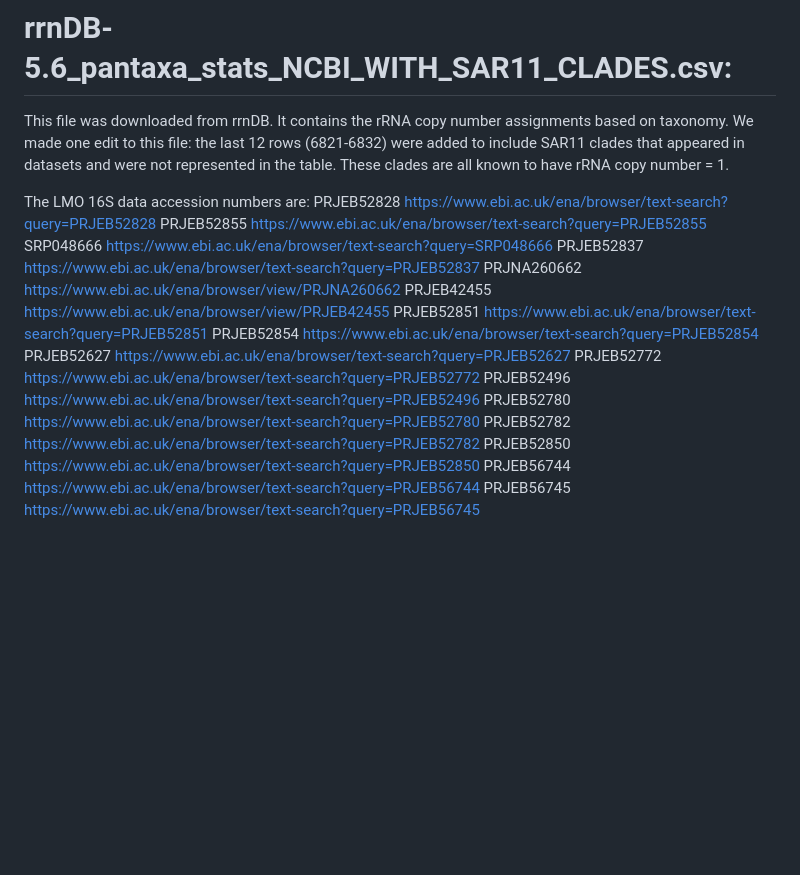
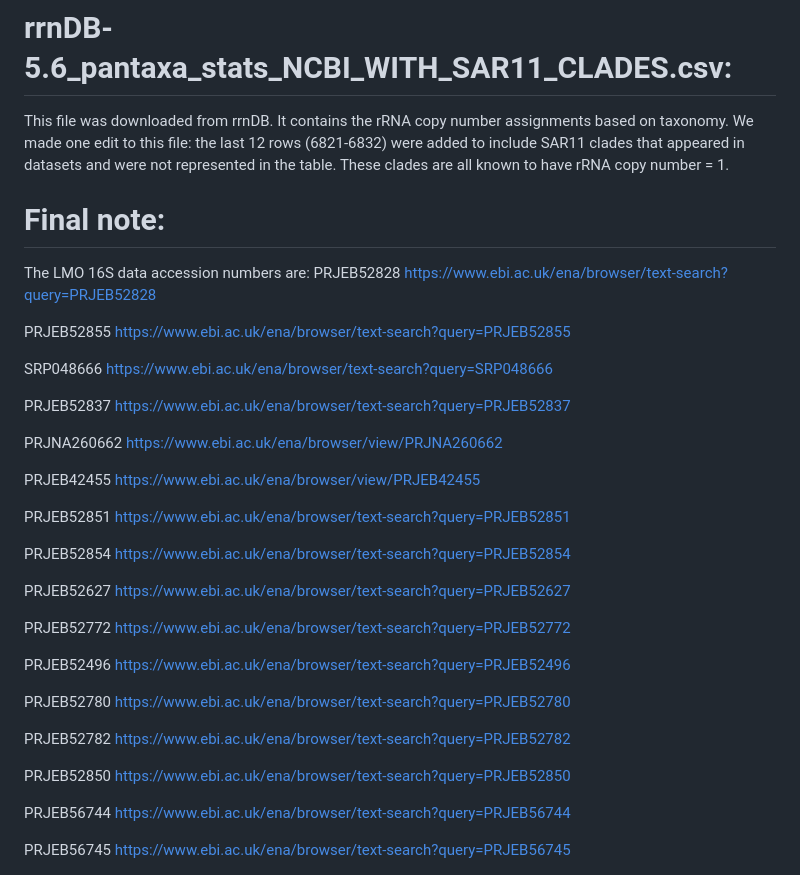
Before and after one commit to clare-abreu/ocean_temperature_microbes, a Markdown page: data/README.md, the part around the change. Rendered like a GitHub page; blank space fills up the shorter version.

```diff
--- a/data/README.md
+++ b/data/README.md
@@ -18,20 +18,36 @@ This file contains some of the data also present in All_data.csv, as well as som
 This file was downloaded from rrnDB. It contains the rRNA copy number assignments based on taxonomy. We made one edit to this file: the last 12 rows (6821-6832) were added to include SAR11 clades that appeared in datasets and were not represented in the table. These clades are all known to have rRNA copy number = 1.
 
 
+# Final note:
 The LMO 16S data accession numbers are:
 PRJEB52828          https://www.ebi.ac.uk/ena/browser/text-search?query=PRJEB52828
+
 PRJEB52855          https://www.ebi.ac.uk/ena/browser/text-search?query=PRJEB52855
+
 SRP048666            https://www.ebi.ac.uk/ena/browser/text-search?query=SRP048666
+
 PRJEB52837          https://www.ebi.ac.uk/ena/browser/text-search?query=PRJEB52837
+
 PRJNA260662        https://www.ebi.ac.uk/ena/browser/view/PRJNA260662
+
 PRJEB42455          https://www.ebi.ac.uk/ena/browser/view/PRJEB42455
+
 PRJEB52851          https://www.ebi.ac.uk/ena/browser/text-search?query=PRJEB52851
+
 PRJEB52854          https://www.ebi.ac.uk/ena/browser/text-search?query=PRJEB52854
+
 PRJEB52627          https://www.ebi.ac.uk/ena/browser/text-search?query=PRJEB52627
+
 PRJEB52772          https://www.ebi.ac.uk/ena/browser/text-search?query=PRJEB52772
+
 PRJEB52496          https://www.ebi.ac.uk/ena/browser/text-search?query=PRJEB52496
+
 PRJEB52780          https://www.ebi.ac.uk/ena/browser/text-search?query=PRJEB52780
+
 PRJEB52782          https://www.ebi.ac.uk/ena/browser/text-search?query=PRJEB52782
+
 PRJEB52850          https://www.ebi.ac.uk/ena/browser/text-search?query=PRJEB52850
+
 PRJEB56744          https://www.ebi.ac.uk/ena/browser/text-search?query=PRJEB56744
+
 PRJEB56745          https://www.ebi.ac.uk/ena/browser/text-search?query=PRJEB56745
```
